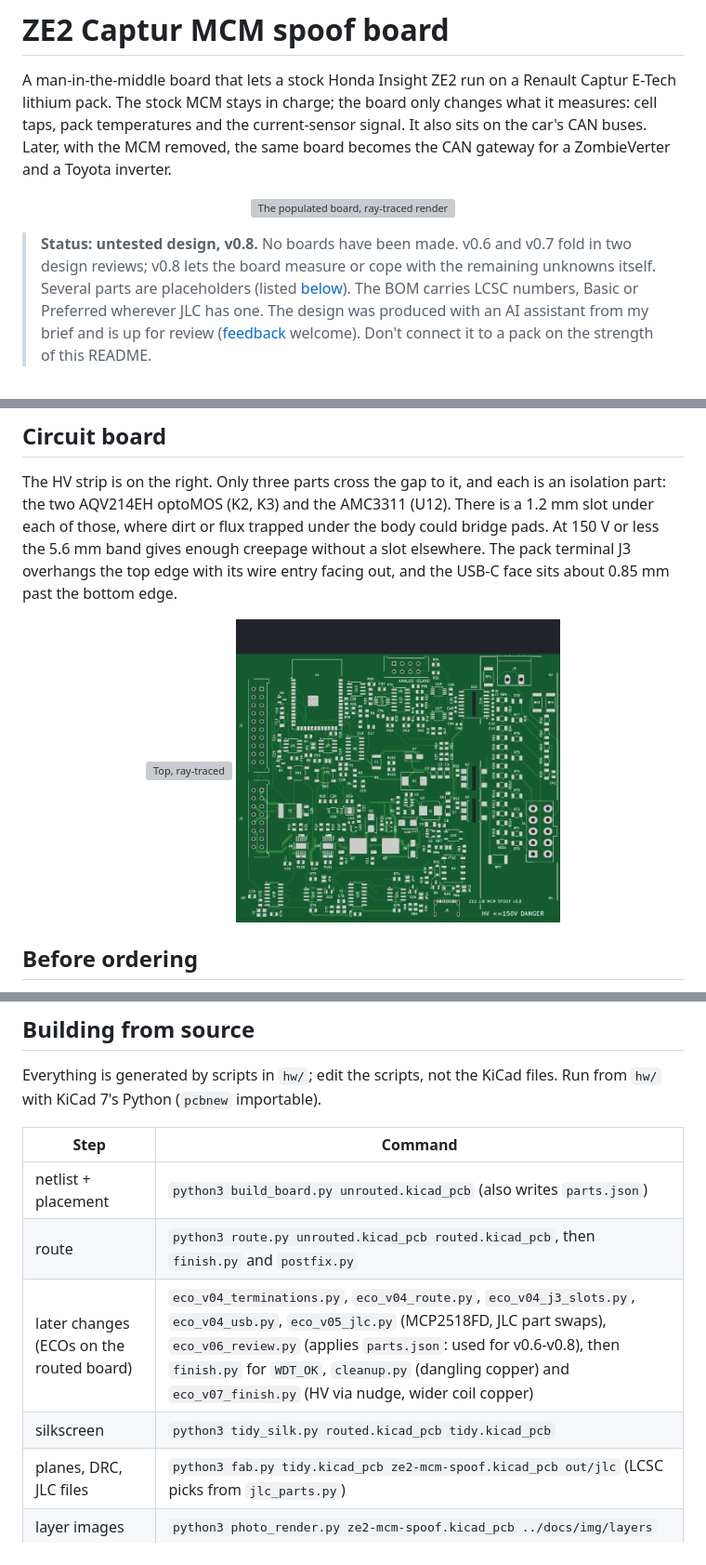
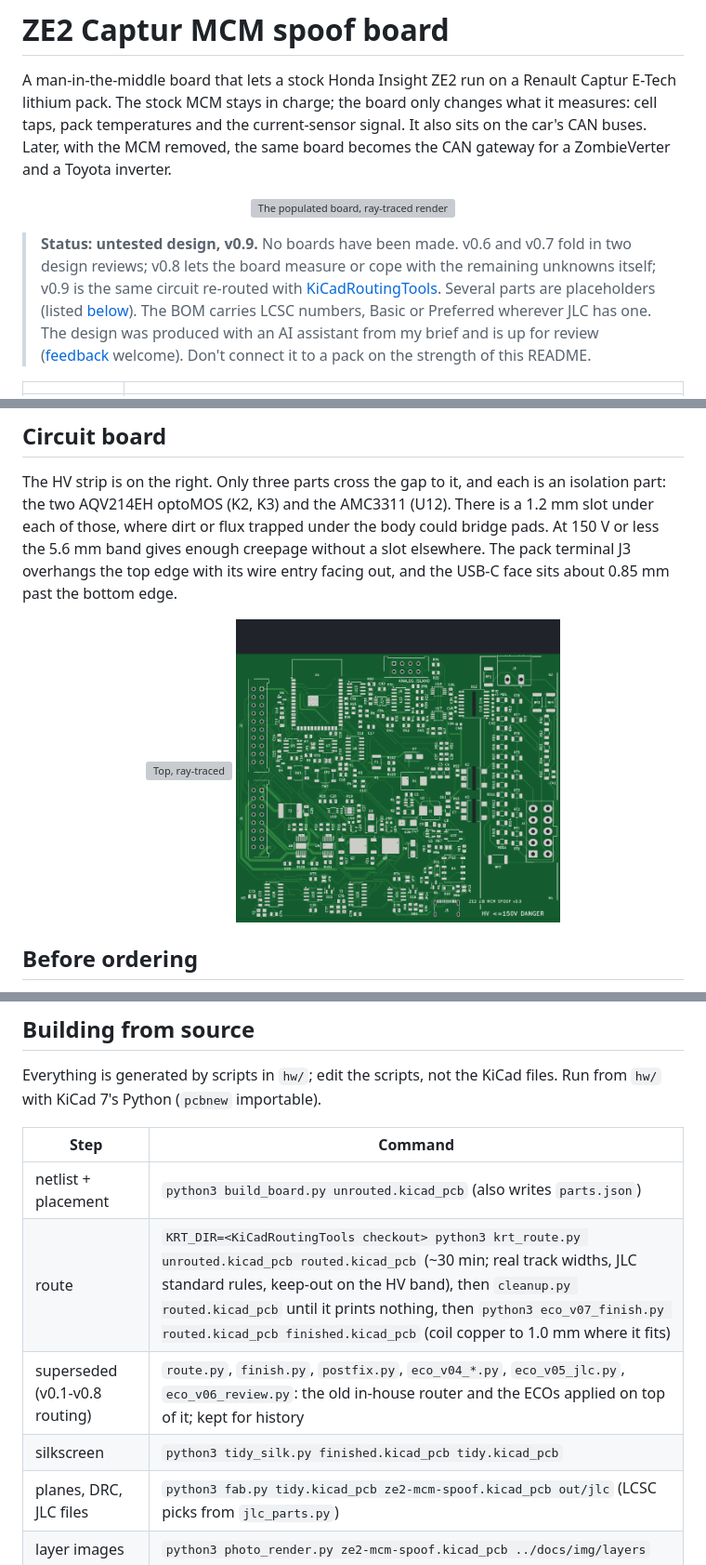
Before and after one commit to JacobsMess/ze2-captur-mcm-spoof, a Markdown page: README.md, 3 parts joined by grey strips. Shown at 93% size. GitHub-like rendering; pictures changed too: docs/img/layers_top.png; grey boxes are pictures that could not be loaded.

```diff
--- a/README.md
+++ b/README.md
@@ -10,8 +10,9 @@ inverter.
   <img src="docs/img/board_3d.png" width="80%" alt="The populated board, ray-traced render">
 </p>
 
-> **Status: untested design, v0.8.** No boards have been made. v0.6 and v0.7 fold in two design reviews; v0.8
-> lets the board measure or cope with the remaining unknowns itself. Several parts are placeholders (listed
+> **Status: untested design, v0.9.** No boards have been made. v0.6 and v0.7 fold in two design reviews; v0.8
+> lets the board measure or cope with the remaining unknowns itself; v0.9 is the same circuit re-routed with
+> [KiCadRoutingTools](https://github.com/drandyhaas/KiCadRoutingTools). Several parts are placeholders (listed
 > [below](#before-ordering)). The BOM carries LCSC numbers, Basic or Preferred wherever JLC has one. The design was
 > produced with an AI assistant from my brief and is up for review ([feedback](#feedback) welcome).
 > Don't connect it to a pack on the strength of this README.
@@ -187,9 +188,9 @@ with KiCad 7's Python (`pcbnew` importable).
 | Step | Command |
 |---|---|
 | netlist + placement | `python3 build_board.py unrouted.kicad_pcb` (also writes `parts.json`) |
-| route | `python3 route.py unrouted.kicad_pcb routed.kicad_pcb`, then `finish.py` and `postfix.py` |
-| later changes (ECOs on the routed board) | `eco_v04_terminations.py`, `eco_v04_route.py`, `eco_v04_j3_slots.py`, `eco_v04_usb.py`, `eco_v05_jlc.py` (MCP2518FD, JLC part swaps), `eco_v06_review.py` (applies `parts.json`: used for v0.6-v0.8), then `finish.py` for `WDT_OK`, `cleanup.py` (dangling copper) and `eco_v07_finish.py` (HV via nudge, wider coil copper) |
-| silkscreen | `python3 tidy_silk.py routed.kicad_pcb tidy.kicad_pcb` |
+| route | `KRT_DIR=<KiCadRoutingTools checkout> python3 krt_route.py unrouted.kicad_pcb routed.kicad_pcb` (~30 min; real track widths, JLC standard rules, keep-out on the HV band), then `cleanup.py routed.kicad_pcb` until it prints nothing, then `python3 eco_v07_finish.py routed.kicad_pcb finished.kicad_pcb` (coil copper to 1.0 mm where it fits) |
+| superseded (v0.1-v0.8 routing) | `route.py`, `finish.py`, `postfix.py`, `eco_v04_*.py`, `eco_v05_jlc.py`, `eco_v06_review.py`: the old in-house router and the ECOs applied on top of it; kept for history |
+| silkscreen | `python3 tidy_silk.py finished.kicad_pcb tidy.kicad_pcb` |
 | planes, DRC, JLC files | `python3 fab.py tidy.kicad_pcb ze2-mcm-spoof.kicad_pcb out/jlc` (LCSC picks from `jlc_parts.py`) |
 | layer images | `python3 photo_render.py ze2-mcm-spoof.kicad_pcb ../docs/img/layers` |
 | 3D render | `EXPORT_DIR=scene KICAD_3D_DIRS=<kicad 9 3dmodels>:<kicad 7 3dmodels> xvfb-run -a python3 render3d.py ze2-mcm-spoof.kicad_pcb ../docs/img/layers_top.png x`, then `python3 blender_render.py scene/scene.json ../docs/img/board 64 1800` (`pip install bpy`) |
```
Also changed, not shown: docs/AI_REVIEW_BRIEF.md (+1 -1 lines), docs/img/layers_bottom.png, 5 other files.
